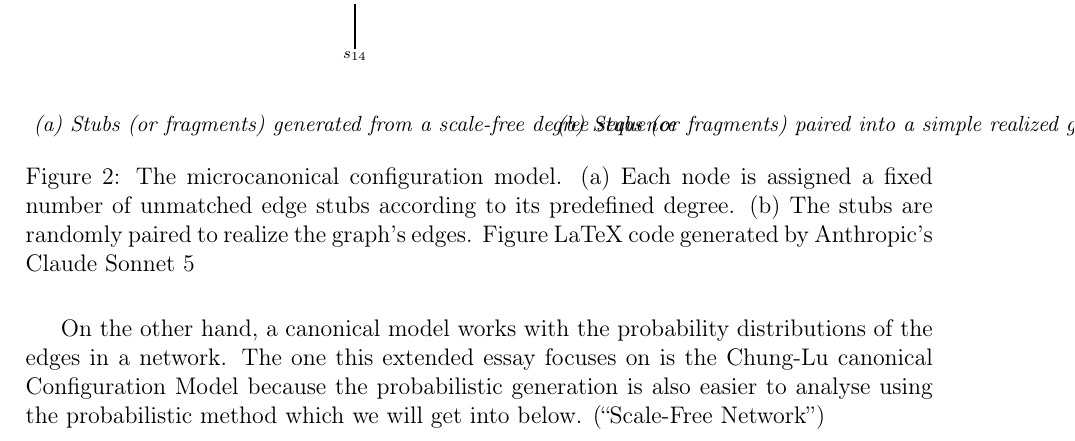
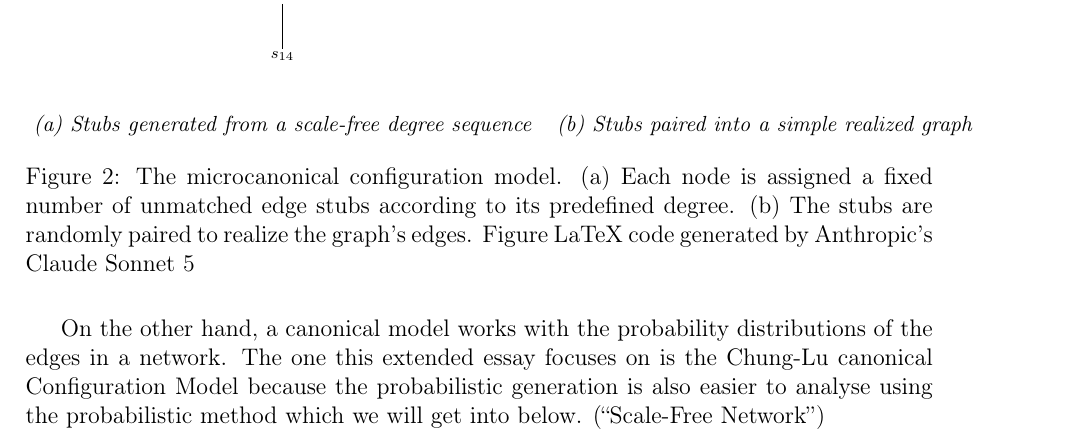
Before and after one commit to informatiky/LaTeX, a LaTeX document (Extended Essay/Johannes - Mathematics Extended Essay - Probabilistic method.tex): part of page 5 of 20, cut so that both start at the same text. Compiled offline with pdfLaTeX.

Commit message:
Auto-commit: 2026-10-19 22:00:52

```diff
--- a/Extended Essay/Johannes - Mathematics Extended Essay - Probabilistic method.tex
+++ b/Extended Essay/Johannes - Mathematics Extended Essay - Probabilistic method.tex
@@ -189,7 +189,7 @@ To generate scale free networks, different methods exist. The most commonly used
     \draw[stub] (G) ++(-90:5mm) -- ++(-90:8mm) node[stublabel, below]{\(s_{14}\)};
 
     \node[below=32mm of C, xshift=25mm, font=\small\itshape]
-        {(a) Stubs (or fragments) generated from a scale-free degree sequence};
+        {(a) Stubs generated from a scale-free degree sequence};
 \end{scope}
 
 %=== PANEL 2: Same vertices, stubs paired into a simple realized graph ===
@@ -219,7 +219,7 @@ To generate scale free networks, different methods exist. The most commonly used
     \node[edgelabel] at ($(B2)!0.5!(G2)$) {\(s_8s_{14}\)};
 
     \node[below=32mm of C2, xshift=25mm, font=\small\itshape]
-        {(b) Stubs (or fragments) paired into a simple realized graph};
+        {(b) Stubs paired into a simple realized graph};
 \end{scope}
 
 \end{tikzpicture}
```
Also changed, not shown: 1 other file.
